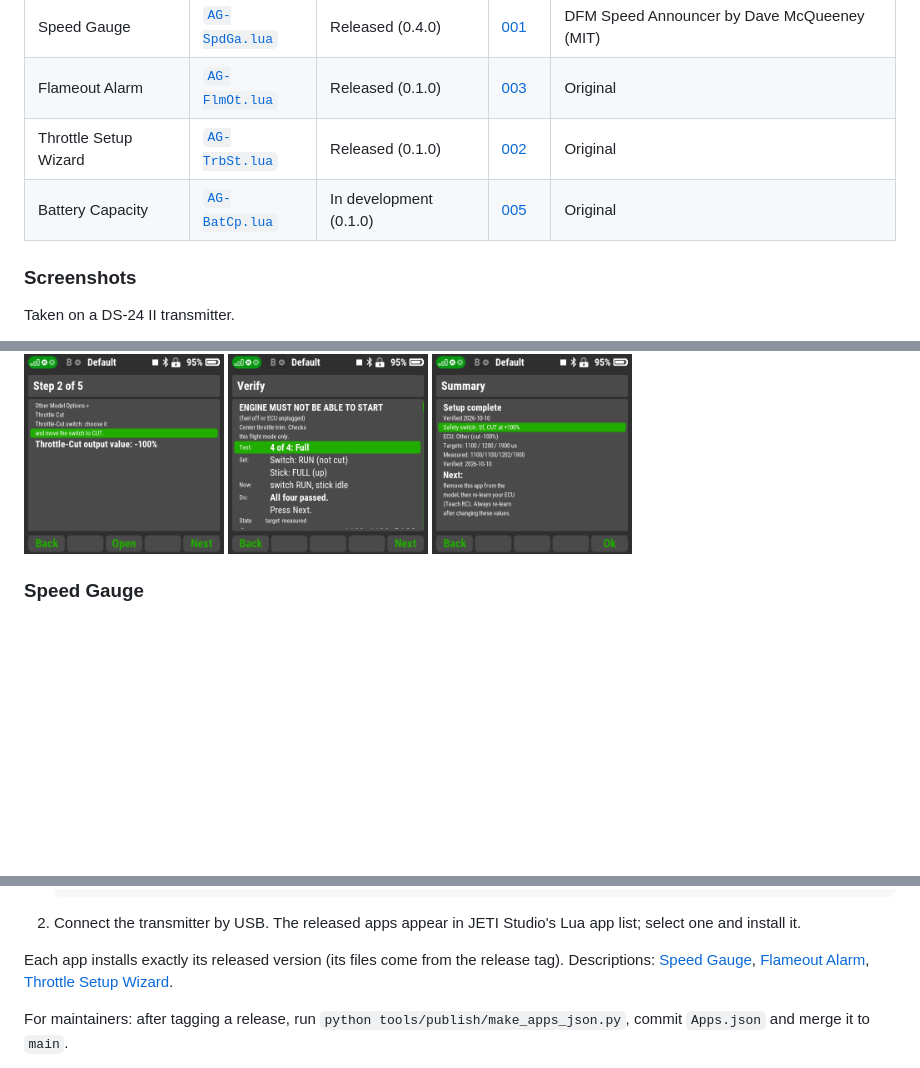
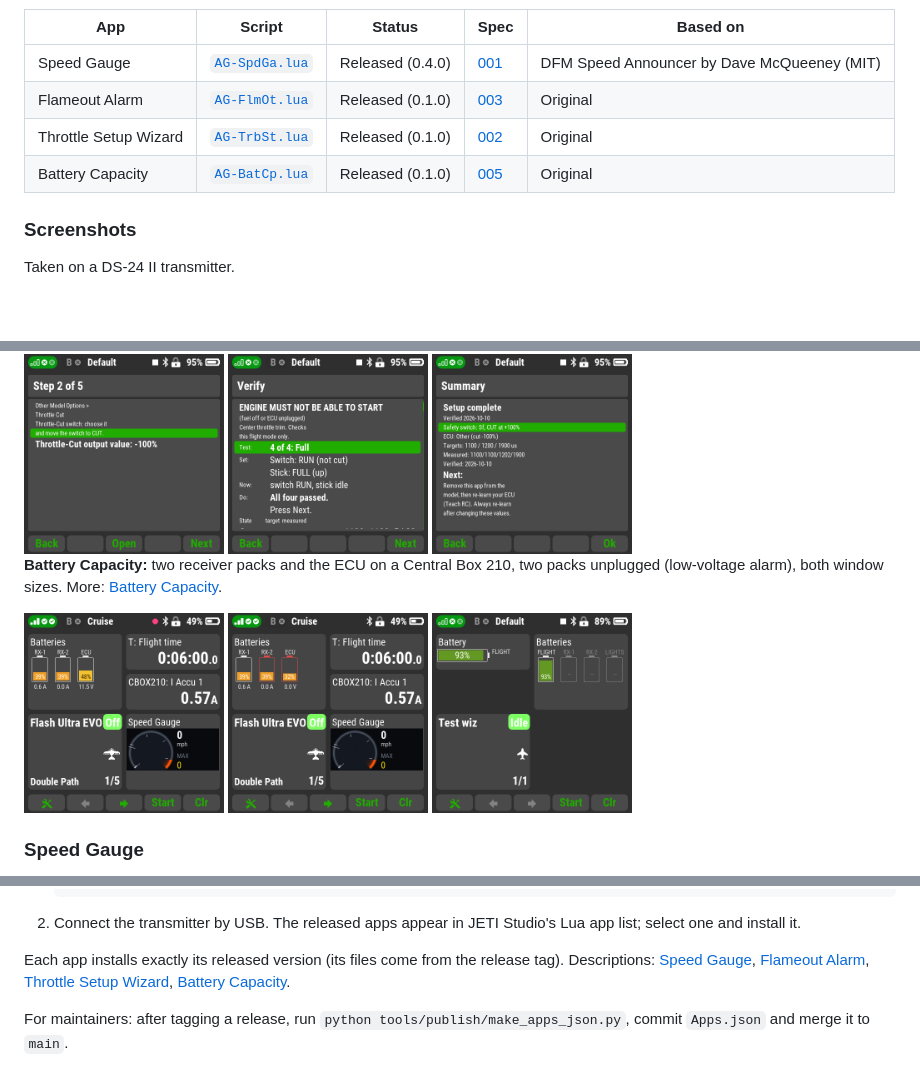
Before and after one commit to Flazzarious/jeti-lua-apps, a Markdown page: README.md, 3 parts joined by grey strips. Rendered like a GitHub page; pictures changed too: docs/apps/img/battery-capacity-alarm.png (added), docs/apps/img/battery-capacity-main.png (added), docs/apps/img/battery-capacity-windows.png (added); blank space fills up the shorter version.

```diff
--- a/README.md
+++ b/README.md
@@ -11,7 +11,7 @@ spec-driven workflow (GitHub Spec Kit + Claude Code) in VS Code.
 | Speed Gauge | [`AG-SpdGa.lua`](src/Apps/AG-SpdGa.lua) | Released (0.4.0) | [001](specs/001-speed-gauge/spec.md) | DFM Speed Announcer by Dave McQueeney (MIT) |
 | Flameout Alarm | [`AG-FlmOt.lua`](src/Apps/AG-FlmOt.lua) | Released (0.1.0) | [003](specs/003-flameout-alarm/spec.md) | Original |
 | Throttle Setup Wizard | [`AG-TrbSt.lua`](src/Apps/AG-TrbSt.lua) | Released (0.1.0) | [002](specs/002-turbine-throttle-setup/spec.md) | Original |
-| Battery Capacity | [`AG-BatCp.lua`](src/Apps/AG-BatCp.lua) | In development (0.1.0) | [005](specs/005-battery-capacity/spec.md) | Original |
+| Battery Capacity | [`AG-BatCp.lua`](src/Apps/AG-BatCp.lua) | Released (0.1.0) | [005](specs/005-battery-capacity/spec.md) | Original |
 
 ### Screenshots
 
@@ -36,6 +36,14 @@ the summary. Full guide:
 <img src="docs/apps/img/throttle-setup-wizard-guide-2.png" width="200" alt="Throttle Setup Wizard guided step 2: Throttle-Cut output value -100%">
 <img src="docs/apps/img/throttle-setup-wizard-verify-passed.png" width="200" alt="Throttle Setup Wizard Verify: all four passed">
 <img src="docs/apps/img/throttle-setup-wizard-summary.png" width="200" alt="Throttle Setup Wizard Summary: setup complete with measured values">
+
+**Battery Capacity:** two receiver packs and the ECU on a Central Box 210,
+two packs unplugged (low-voltage alarm), both window sizes. More:
+[Battery Capacity](docs/apps/battery-capacity.md).
+
+<img src="docs/apps/img/battery-capacity-main.png" width="200" alt="Battery Capacity: RX-1, RX-2 and ECU packs with current and voltage under each">
+<img src="docs/apps/img/battery-capacity-alarm.png" width="200" alt="Battery Capacity: RX-2 and ECU unplugged, outlined in red">
+<img src="docs/apps/img/battery-capacity-windows.png" width="200" alt="Battery Capacity single-size and double-size windows, flight pack at 93%">
 
 ### Speed Gauge
 
@@ -360,7 +368,8 @@ in [spec 005](specs/005-battery-capacity/spec.md).
 Each app installs exactly its released version (its files come from the
 release tag). Descriptions: [Speed Gauge](docs/apps/speed-gauge.md),
 [Flameout Alarm](docs/apps/flameout-alarm.md),
-[Throttle Setup Wizard](docs/apps/throttle-setup-wizard.md).
+[Throttle Setup Wizard](docs/apps/throttle-setup-wizard.md),
+[Battery Capacity](docs/apps/battery-capacity.md).
 
 For maintainers: after tagging a release, run
 `python tools/publish/make_apps_json.py`, commit `Apps.json` and merge it to
```
Also changed, not shown: docs/apps/battery-capacity.md (added, +69 -0 lines), docs/apps/img/battery-capacity-ds24.png (added), docs/apps/img/battery-capacity-icon.png (added), docs/apps/img/battery-capacity-setup.png (added), 4 other files.
